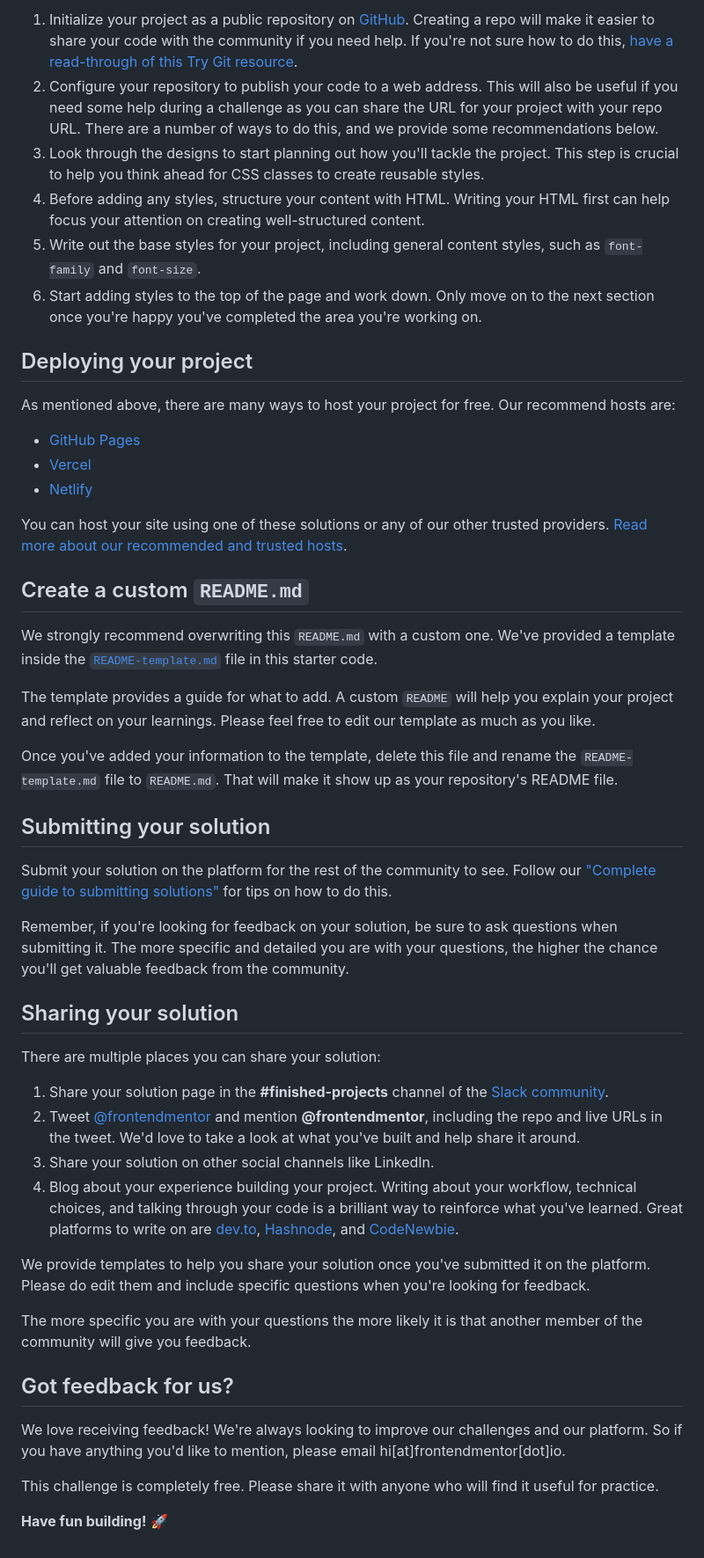
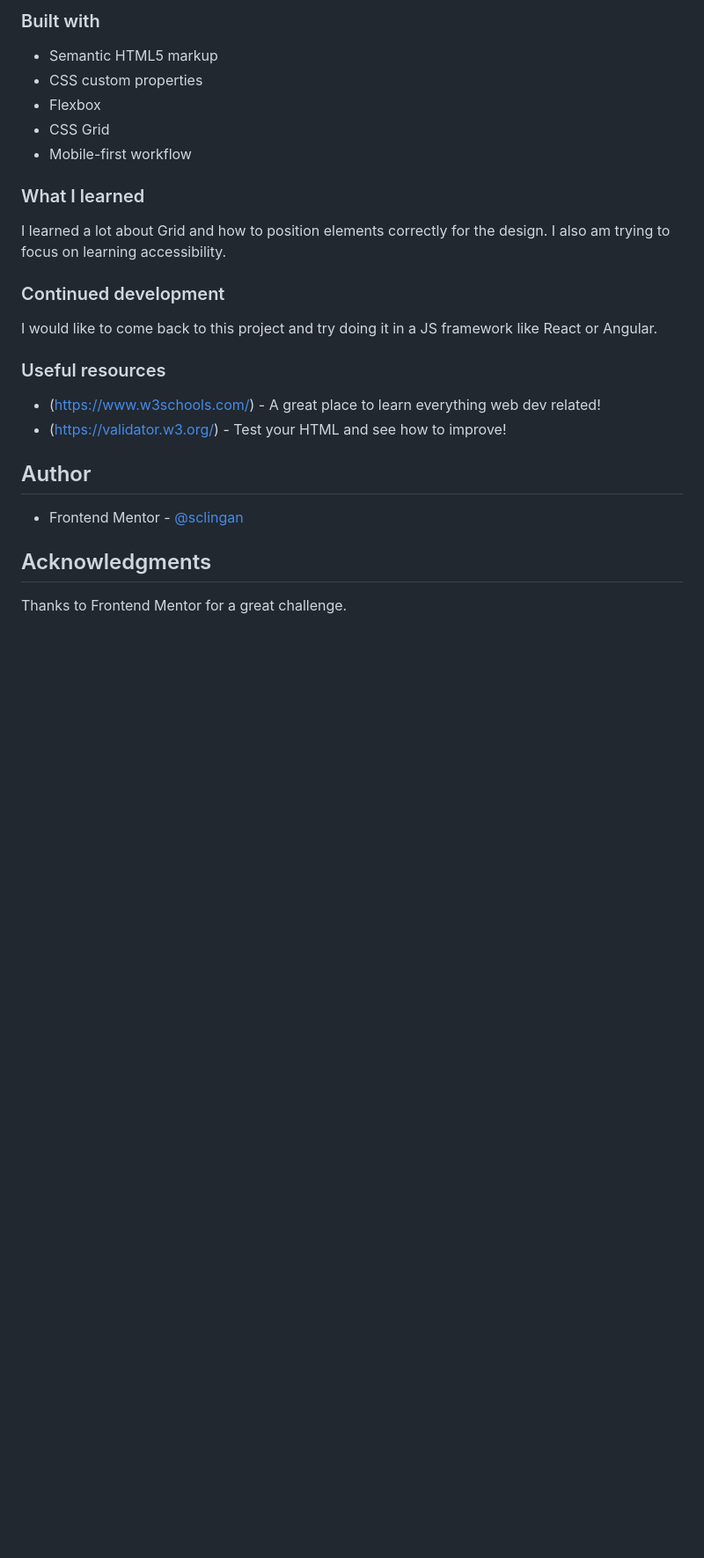
Before and after one commit to sclingan/product-preview-card-component-main, a Markdown page: README.md, the part around the change printed below. Shown: that part at 88% size. Drawn GitHub-style; blank space fills up the shorter version.

```diff
--- a/README.md
+++ b/README.md
@@ -41,52 +43,35 @@ Feel free to use any workflow that you feel comfortable with. Below is a suggest
 
-1. Initialize your project as a public repository on [GitHub](https://github.com/). Creating a repo will make it easier to share your code with the community if you need help. If you're not sure how to do this, [have a read-through of this Try Git resource](https://try.github.io/).
-2. Configure your repository to publish your code to a web address. This will also be useful if you need some help during a challenge as you can share the URL for your project with your repo URL. There are a number of ways to do this, and we provide some recommendations below.
-3. Look through the designs to start planning out how you'll tackle the project. This step is crucial to help you think ahead for CSS classes to create reusable styles.
-4. Before adding any styles, structure your content with HTML. Writing your HTML first can help focus your attention on creating well-structured content.
-5. Write out the base styles for your project, including general content styles, such as `font-family` and `font-size`.
-6. Start adding styles to the top of the page and work down. Only move on to the next section once you're happy you've completed the area you're working on.
+### Built with
 
-## Deploying your project
+- Semantic HTML5 markup
+- CSS custom properties
+- Flexbox
+- CSS Grid
+- Mobile-first workflow
 
-As mentioned above, there are many ways to host your project for free. Our recommend hosts are:
 
-- [GitHub Pages](https://pages.github.com/)
-- [Vercel](https://vercel.com/)
-- [Netlify](https://www.netlify.com/)
+### What I learned
 
-You can host your site using one of these solutions or any of our other trusted providers. [Read more about our recommended and trusted hosts](https://medium.com/frontend-mentor/frontend-mentor-trusted-hosting-providers-bf000dfebe).
+I learned a lot about Grid and how to position elements correctly for the design. I also am trying to focus
+on learning accessibility.
 
-## Create a custom `README.md`
 
-We strongly recommend overwriting this `README.md` with a custom one. We've provided a template inside the [`README-template.md`](./README-template.md) file in this starter code.
+### Continued development
 
-The template provides a guide for what to add. A custom `README` will help you explain your project and reflect on your learnings. Please feel free to edit our template as much as you like.
+I would like to come back to this project and try doing it in a JS framework like React or Angular.
 
-Once you've added your information to the template, delete this file and rename the `README-template.md` file to `README.md`. That will make it show up as your repository's README file.
 
-## Submitting your solution
+### Useful resources
 
-Submit your solution on the platform for the rest of the community to see. Follow our ["Complete guide to submitting solutions"](https://medium.com/frontend-mentor/a-complete-guide-to-submitting-solutions-on-frontend-mentor-ac6384162248) for tips on how to do this.
+- (https://www.w3schools.com/) - A great place to learn everything web dev related!
+- (https://validator.w3.org/) - Test your HTML and see how to improve!
 
-Remember, if you're looking for feedback on your solution, be sure to ask questions when submitting it. The more specific and detailed you are with your questions, the higher the chance you'll get valuable feedback from the community.
 
-## Sharing your solution
+## Author
 
-There are multiple places you can share your solution:
+- Frontend Mentor - [@sclingan](https://www.frontendmentor.io/profile/sclingan)
 
-1. Share your solution page in the **#finished-projects** channel of the [Slack community](https://www.frontendmentor.io/slack).
-2. Tweet [@frontendmentor](https://twitter.com/frontendmentor) and mention **@frontendmentor**, including the repo and live URLs in the tweet. We'd love to take a look at what you've built and help share it around.
-3. Share your solution on other social channels like LinkedIn.
-4. Blog about your experience building your project. Writing about your workflow, technical choices, and talking through your code is a brilliant way to reinforce what you've learned. Great platforms to write on are [dev.to](https://dev.to/), [Hashnode](https://hashnode.com/), and [CodeNewbie](https://community.codenewbie.org/).
 
-We provide templates to help you share your solution once you've submitted it on the platform. Please do edit them and include specific questions when you're looking for feedback.
+## Acknowledgments
 
-The more specific you are with your questions the more likely it is that another member of the community will give you feedback.
-
-## Got feedback for us?
-
-We love receiving feedback! We're always looking to improve our challenges and our platform. So if you have anything you'd like to mention, please email hi[at]frontendmentor[dot]io.
-
-This challenge is completely free. Please share it with anyone who will find it useful for practice.
-
-**Have fun building!** 🚀
+Thanks to Frontend Mentor for a great challenge.
```
Also changed, not shown: other parts of README.md (+23 -21 lines), README-template.md (deleted, +0 -111 lines), style-guide.md (deleted, +0 -35 lines), images/screenshot.png (added).
